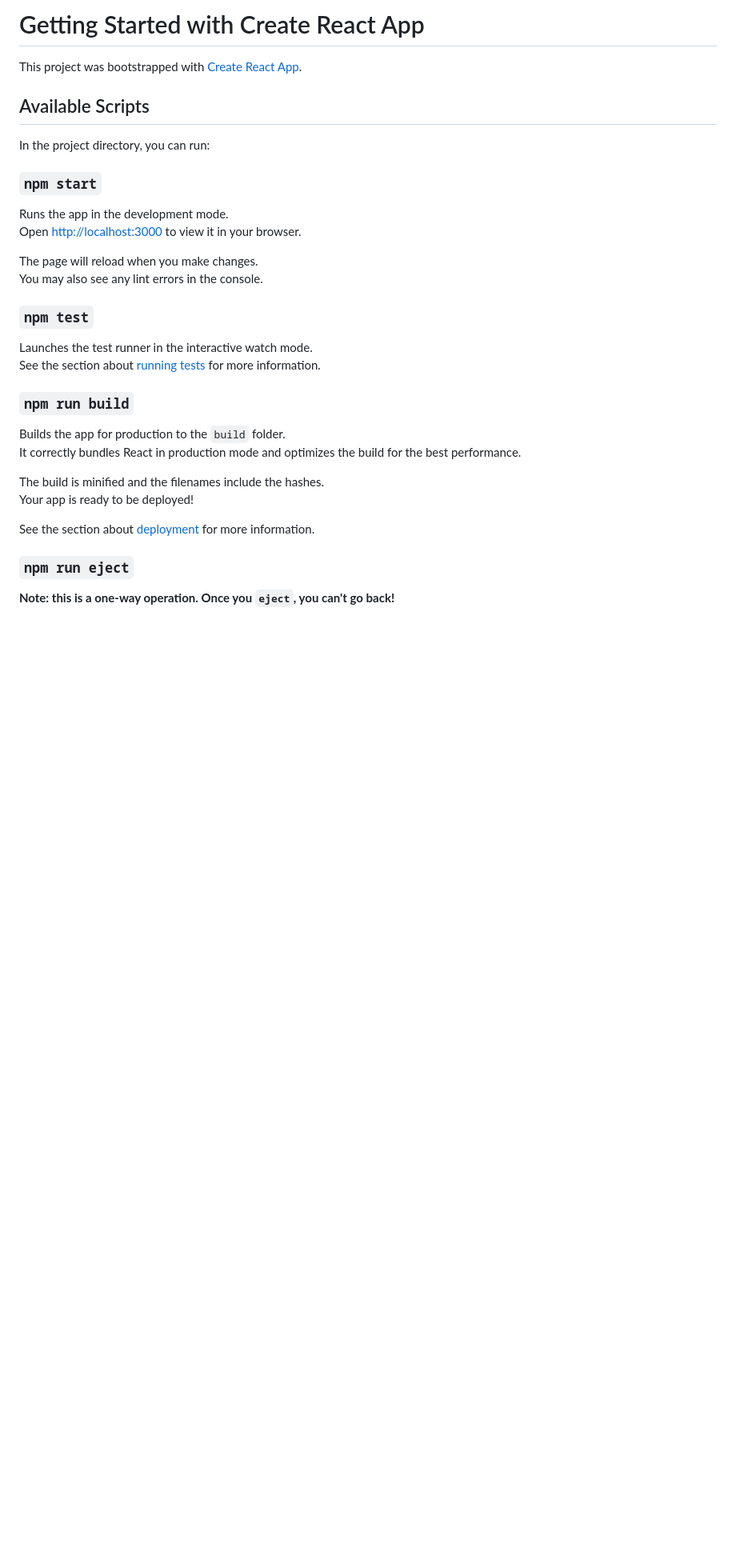
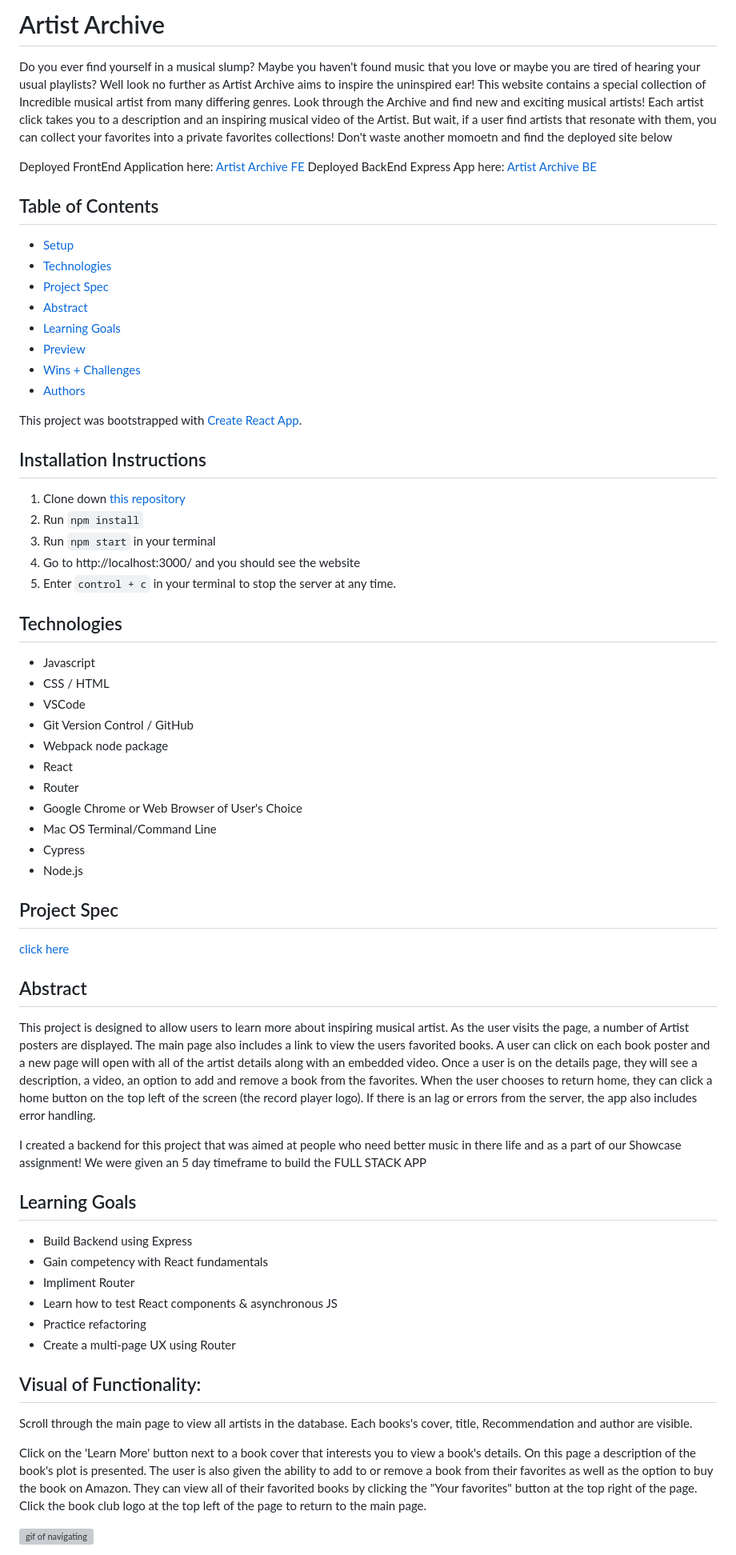
Before and after one commit to rpoole444/ArtistArchive-FE, a Markdown page: README.md, the part around one of its changes. Shown at 80% size. GitHub-like rendering; blank space fills up the shorter version; grey boxes are pictures that could not be loaded.

```diff
--- a/README.md
+++ b/README.md
@@ -1,35 +1,66 @@
-# Getting Started with Create React App
+# Artist Archive
+
+Do you ever find yourself in a musical slump? Maybe you haven't found music that you love or maybe you are tired of hearing your usual playlists? Well look no further as Artist Archive aims to inspire the uninspired ear!  This website contains a special collection of Incredible musical artist from many differing genres.  Look through the Archive and find new and exciting musical artists!  Each artist click takes you to a description and an inspiring musical video of the Artist.  But wait, if a user find artists that resonate with them, you can collect your favorites into a private favorites collections!  Don't waste another momoetn and find the deployed site below
+
+Deployed FrontEnd Application here: [Artist Archive FE](https://artist-archive-fe.herokuapp.com/)
+Deployed BackEnd Express App here: [Artist Archive BE](https://artist-archive-be.herokuapp.com/api/v1/artists)
+
+## Table of Contents
+  - [Setup](#setup)
+  - [Technologies](#technologies)
+  - [Project Spec](#project-spec)
+  - [Abstract](#abstract)
+  - [Learning Goals](#learning-goals)
+  - [Preview](#preview)
+  - [Wins + Challenges](#wins-and-challenges)
+  - [Authors](#Authors)
 
 This project was bootstrapped with [Create React App](https://github.com/facebook/create-react-app).
 
-## Available Scripts
+## Installation Instructions <a name="installationInstructions"></a>
 
-In the project directory, you can run:
+1. Clone down [this repository](https://github.com/rpoole444/shelf-life-FE)
+2. Run `npm install`
+3. Run `npm start` in your terminal
+4. Go to http://localhost:3000/ and you should see the website
+5. Enter `control + c` in your terminal to stop the server at any time.
 
-### `npm start`
+## Technologies
+  - Javascript
+  - CSS / HTML
+  - VSCode
+  - Git Version Control / GitHub
+  - Webpack node package
+  - React
+  - Router
+  - Google Chrome or Web Browser of User's Choice
+  - Mac OS Terminal/Command Line
+  - Cypress
+  - Node.js
 
-Runs the app in the development mode.\
-Open [http://localhost:3000](http://localhost:3000) to view it in your browser.
+## Project Spec
+[click here](https://frontend.turing.edu/projects/module-3/showcase.html)
 
-The page will reload when you make changes.\
-You may also see any lint errors in the console.
+## Abstract
 
-### `npm test`
+This project is designed to allow users to learn more about inspiring musical artist. As the user visits the page, a number of Artist posters are displayed. The main page also includes a link to view the users favorited books. A user can click on each book poster and a new page will open with all of the artist details along with an embedded video. Once a user is on the details page, they will see a description, a video, an option to add and remove a book from the favorites.  When the user chooses to return home, they can click a home button on the top left of the screen (the record player logo). If there is an lag or errors from the server, the app also includes error handling.
 
-Launches the test runner in the interactive watch mode.\
-See the section about [running tests](https://facebook.github.io/create-react-app/docs/running-tests) for more information.
+I created a backend for this project that was aimed at people who need better music in there life and as a part of our Showcase assignment! We were given an 5 day timeframe to build the FULL STACK APP
 
-### `npm run build`
+## Learning Goals
 
-Builds the app for production to the `build` folder.\
-It correctly bundles React in production mode and optimizes the build for the best performance.
+- Build Backend using Express
+- Gain competency with React fundamentals
+- Impliment Router
+- Learn how to test React components & asynchronous JS
+- Practice refactoring
+- Create a multi-page UX using Router
 
-The build is minified and the filenames include the hashes.\
-Your app is ready to be deployed!
+## Visual of Functionality:
 
-See the section about [deployment](https://facebook.github.io/create-react-app/docs/deployment) for more information.
+Scroll through the main page to view all artists in the database. Each books's cover, title, Recommendation and author are visible.
 
-### `npm run eject`
+Click on the 'Learn More' button next to a book cover that interests you to view a book's details. On this page a description of the book's plot is presented. The user is also given the ability to add to or remove a book from their favorites as well as the option to buy the book on Amazon. They can view all of their favorited books by clicking the "Your favorites" button at the top right of the page. Click the book club logo at the top left of the page to return to the main page.
 
-**Note: this is a one-way operation. Once you `eject`, you can't go back!**
+![gif of navigating](https://www.veed.io/view/cd7389d4-2879-475d-aa6b-827cbfe0fa38?panel=share)
 
```
Also changed, not shown: other parts of README.md (+20 -30 lines).
